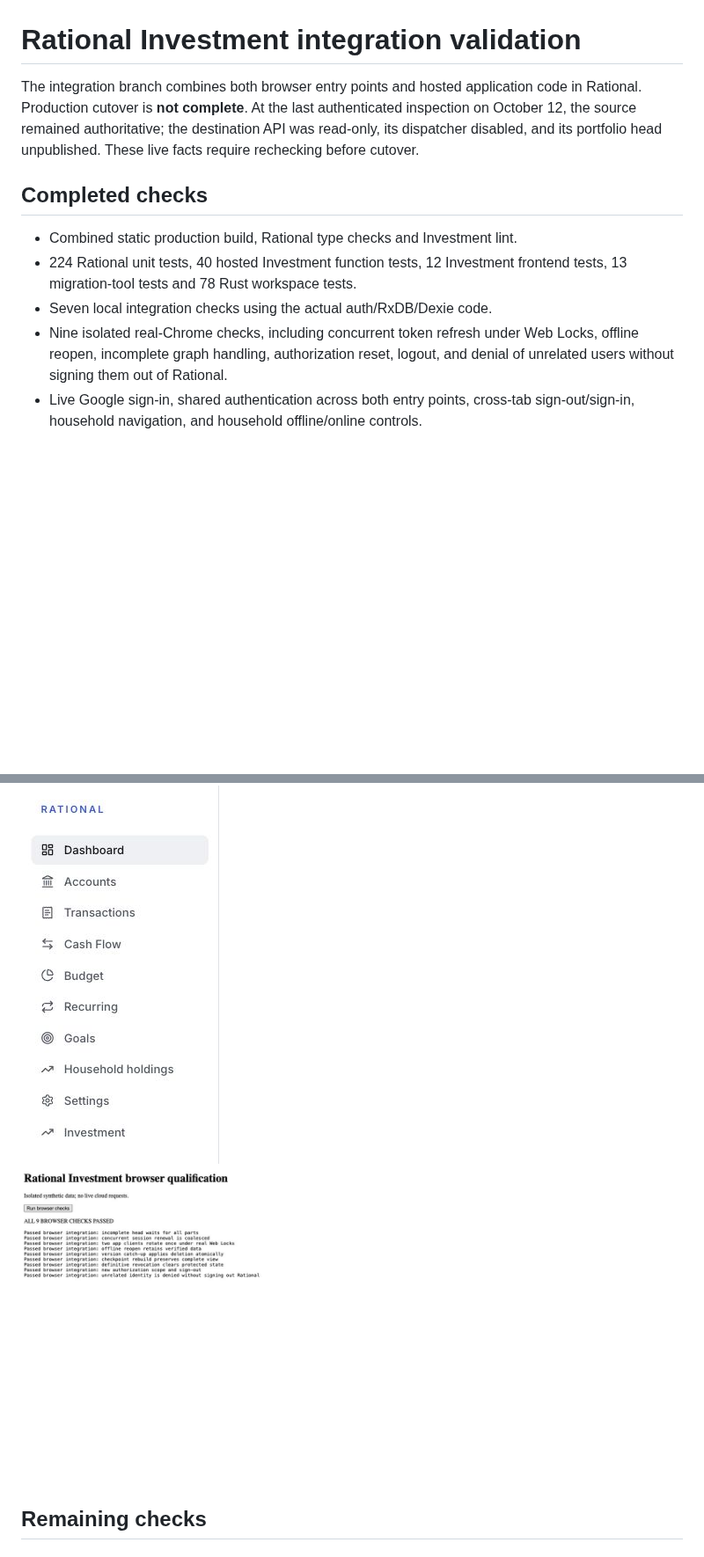
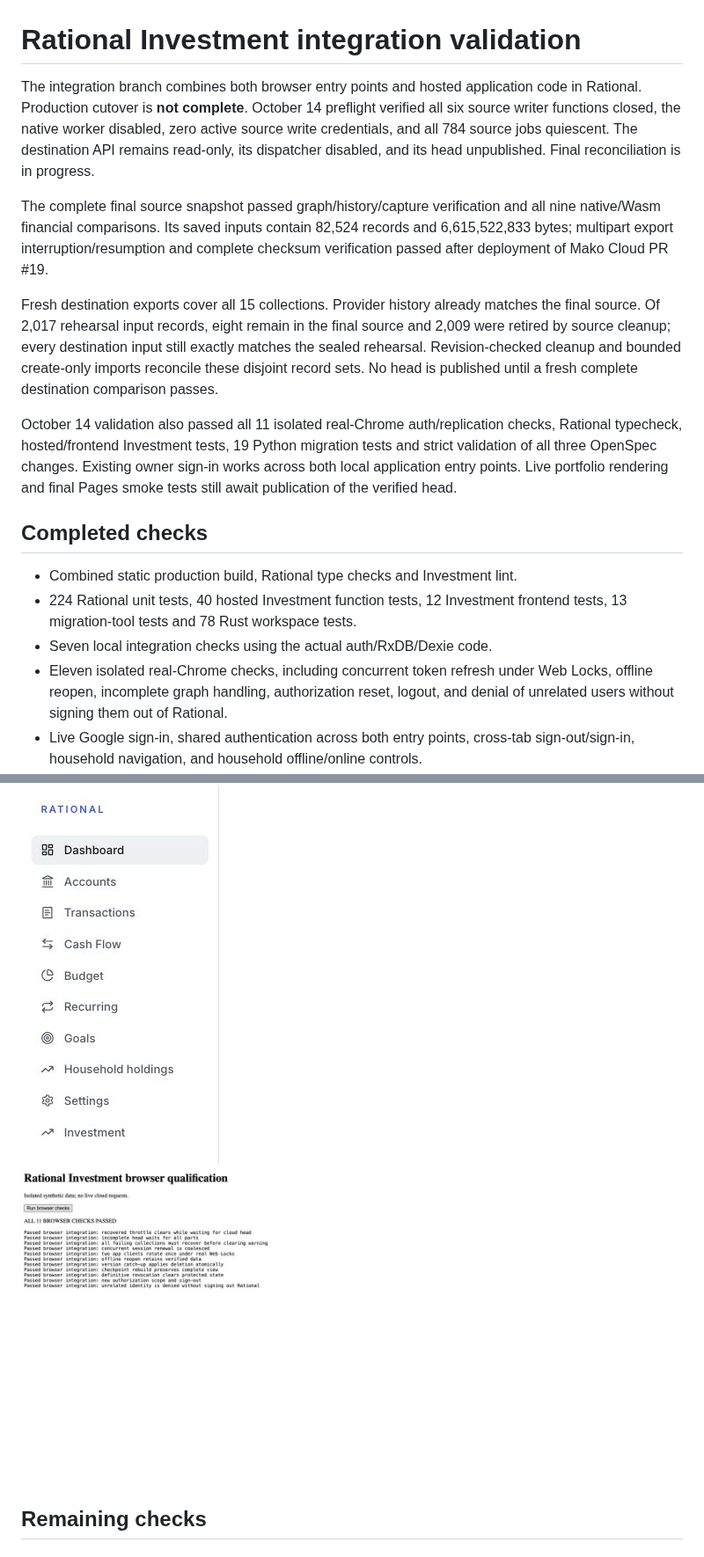
Before and after one commit to shuaimu/rational, a Markdown page: docs/investment-validation.md, 2 parts joined by grey strips. Shown at 88% size. Rendered like a GitHub page; pictures changed too: docs/images/browser-qualification.png; blank space fills up the shorter version.

Commit message:
fix: reconcile retired rehearsal records before cutover

```diff
--- a/docs/investment-validation.md
+++ b/docs/investment-validation.md
@@ -1,10 +1,29 @@
 # Rational Investment integration validation
 
 The integration branch combines both browser entry points and hosted application
-code in Rational. Production cutover is **not complete**. At the last authenticated
-inspection on October 12, the source remained authoritative; the destination API
-was read-only, its dispatcher disabled, and its portfolio head unpublished. These
-live facts require rechecking before cutover.
+code in Rational. Production cutover is **not complete**. October 14 preflight
+verified all six source writer functions closed, the native worker disabled,
+zero active source write credentials, and all 784 source jobs quiescent. The
+destination API remains read-only, its dispatcher disabled, and its head
+unpublished. Final reconciliation is in progress.
+
+The complete final source snapshot passed graph/history/capture verification and
+all nine native/Wasm financial comparisons. Its saved inputs contain 82,524 records
+and 6,615,522,833 bytes; multipart export interruption/resumption and complete
+checksum verification passed after deployment of Mako Cloud PR #19.
+
+Fresh destination exports cover all 15 collections. Provider history already
+matches the final source. Of 2,017 rehearsal input records, eight remain in the
+final source and 2,009 were retired by source cleanup; every destination input
+still exactly matches the sealed rehearsal. Revision-checked cleanup and bounded
+create-only imports reconcile these disjoint record sets. No head is published
+until a fresh complete destination comparison passes.
+
+October 14 validation also passed all 11 isolated real-Chrome auth/replication
+checks, Rational typecheck, hosted/frontend Investment tests, 19 Python migration
+tests and strict validation of all three OpenSpec changes. Existing owner sign-in
+works across both local application entry points. Live portfolio rendering and
+final Pages smoke tests still await publication of the verified head.
 
 ## Completed checks
 
@@ -12,7 +31,7 @@ live facts require rechecking before cutover.
 - 224 Rational unit tests, 40 hosted Investment function tests, 12 Investment
   frontend tests, 13 migration-tool tests and 78 Rust workspace tests.
 - Seven local integration checks using the actual auth/RxDB/Dexie code.
-- Nine isolated real-Chrome checks, including concurrent token refresh under Web
+- Eleven isolated real-Chrome checks, including concurrent token refresh under Web
   Locks, offline reopen, incomplete graph handling, authorization reset, logout,
   and denial of unrelated users without signing them out of Rational.
 - Live Google sign-in, shared authentication across both entry points, cross-tab
```
Also changed, not shown: docs/investment-migration.md (+10 -0 lines), 5 other files.
